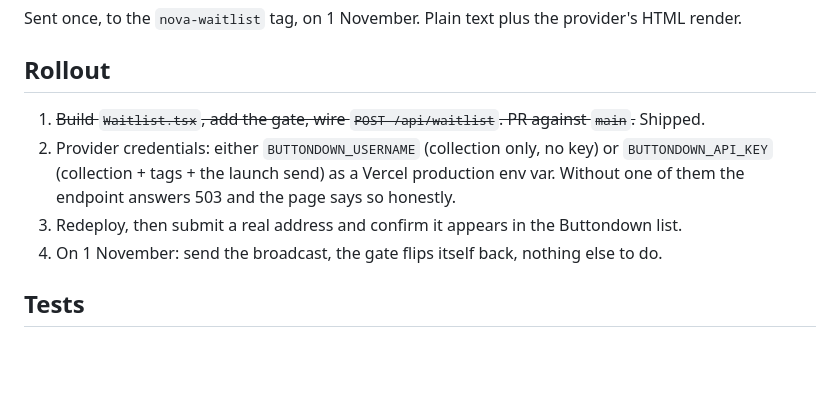
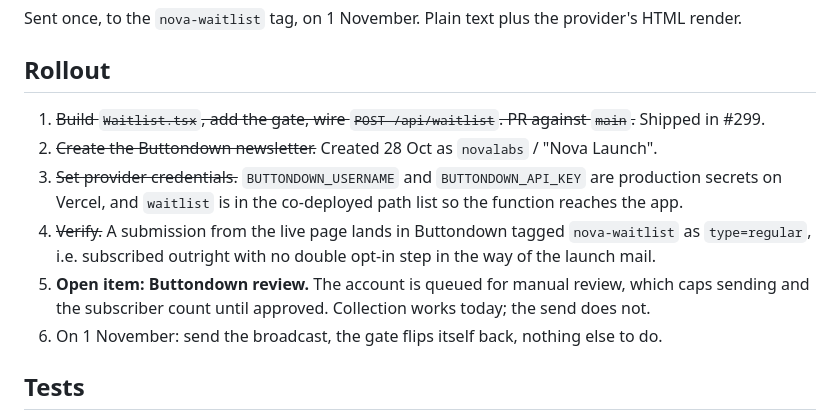
Before and after one commit to Marcus-Mok-GH/nova-cloud-computer, a Markdown page: PLAN.md, the part around the change. GitHub-like rendering; blank space fills up the shorter version.

Commit message:
Record the shipped waitlist state in PLAN.md

```diff
--- a/PLAN.md
+++ b/PLAN.md
@@ -118,12 +118,15 @@ Sent once, to the `nova-waitlist` tag, on 1 November. Plain text plus the provid
 
 ## Rollout
 
-1. ~~Build `Waitlist.tsx`, add the gate, wire `POST /api/waitlist`. PR against `main`.~~ Shipped.
-2. Provider credentials: either `BUTTONDOWN_USERNAME` (collection only, no key) or `BUTTONDOWN_API_KEY`
-   (collection + tags + the launch send) as a Vercel production env var. Without one of them the
-   endpoint answers 503 and the page says so honestly.
-3. Redeploy, then submit a real address and confirm it appears in the Buttondown list.
-4. On 1 November: send the broadcast, the gate flips itself back, nothing else to do.
+1. ~~Build `Waitlist.tsx`, add the gate, wire `POST /api/waitlist`. PR against `main`.~~ Shipped in #299.
+2. ~~Create the Buttondown newsletter.~~ Created 28 Oct as `novalabs` / "Nova Launch".
+3. ~~Set provider credentials.~~ `BUTTONDOWN_USERNAME` and `BUTTONDOWN_API_KEY` are production secrets
+   on Vercel, and `waitlist` is in the co-deployed path list so the function reaches the app.
+4. ~~Verify.~~ A submission from the live page lands in Buttondown tagged `nova-waitlist` as
+   `type=regular`, i.e. subscribed outright with no double opt-in step in the way of the launch mail.
+5. **Open item: Buttondown review.** The account is queued for manual review, which caps sending and
+   the subscriber count until approved. Collection works today; the send does not.
+6. On 1 November: send the broadcast, the gate flips itself back, nothing else to do.
 
 ## Tests
 
```
